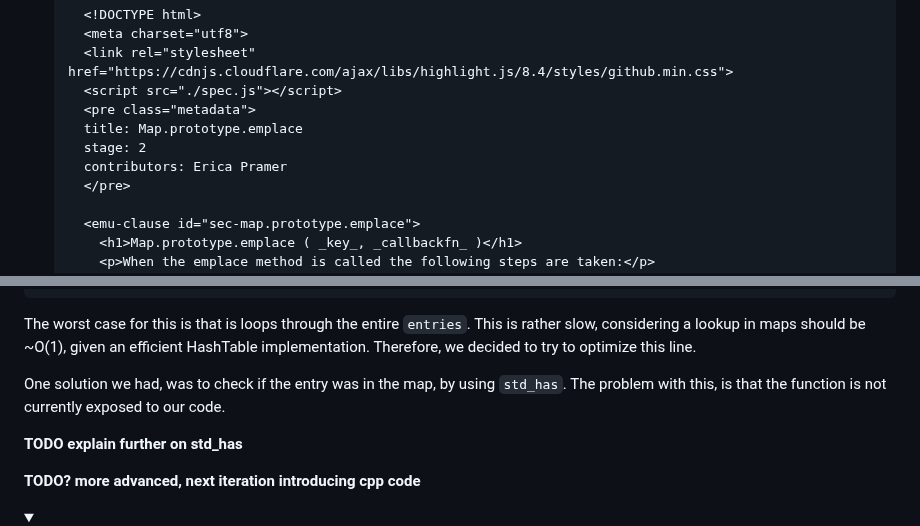
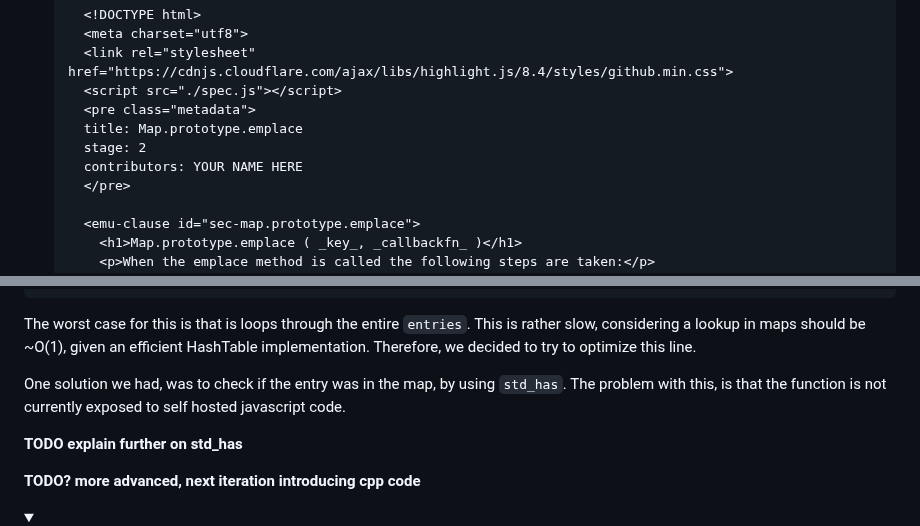
Before and after one commit to bldl/emplace-spidermonkey, a Markdown page: README.md, 2 parts joined by grey strips. Rendered like a GitHub page; folded sections open.

```diff
--- a/README.md
+++ b/README.md
@@ -956,7 +956,7 @@ prefs.setdefault("useDarkmode", True)
       <pre class="metadata">
       title: Map.prototype.emplace
       stage: 2
-      contributors: Erica Pramer
+      contributors: YOUR NAME HERE
       </pre>
 
       <emu-clause id="sec-map.prototype.emplace">
@@ -1142,7 +1154,7 @@ function MapEmplace(key, value) {
 
 
   One solution we had, was to check if the entry was in the map, by using `std_has`.
-  The problem with this, is that the function is not currently exposed to our code.
+  The problem with this, is that the function is not currently exposed to self hosted javascript code.
 
 **TODO explain further on std_has**
 
```
Also changed, not shown: other parts of README.md (+19 -7 lines).
